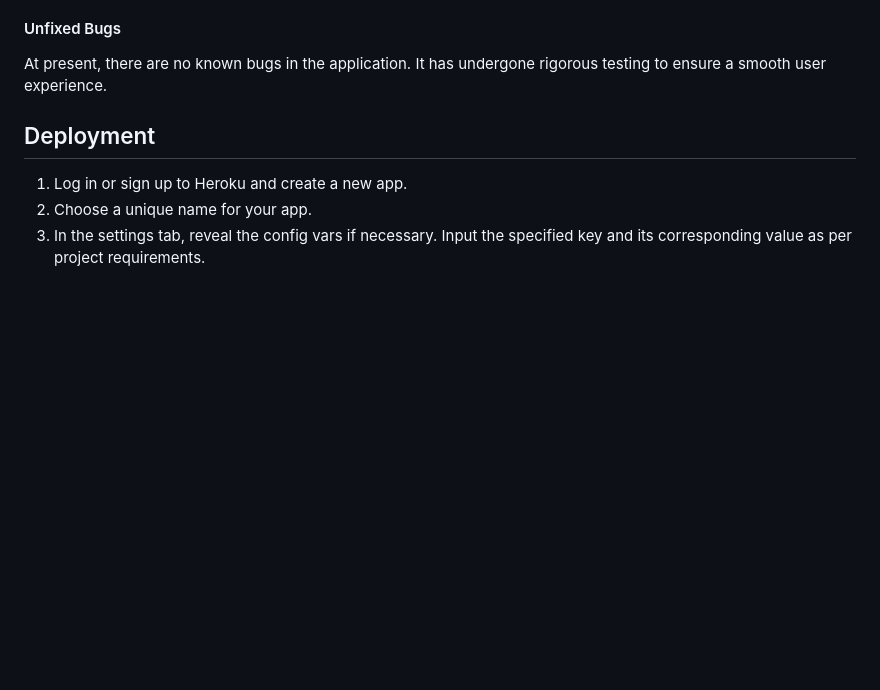
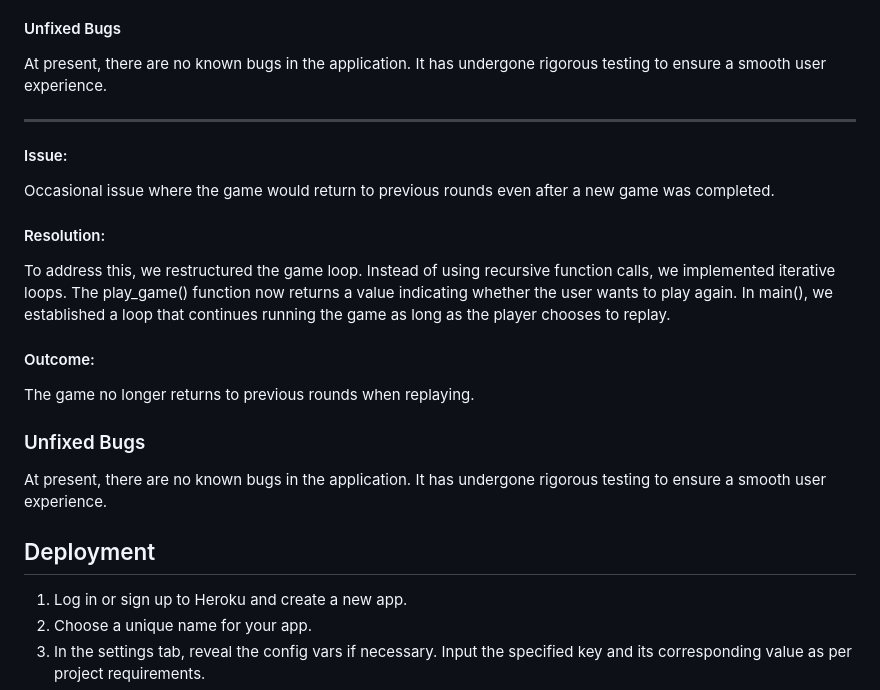
Before and after one commit to RadleighSmith/Hangman, a Markdown page: README.md, the part around the change. Drawn GitHub-style; blank space fills up the shorter version.

Commit message:
Updated the read-me bugs section with the latest fix regarding previous games showing

```diff
--- a/README.md
+++ b/README.md
@@ -308,6 +308,26 @@ Following the resolution, the game now replays as intended when the user inputs
 
 At present, there are no known bugs in the application. It has undergone rigorous testing to ensure a smooth user experience.
 
+***
+
+#### Issue:
+
+Occasional issue where the game would return to previous rounds even after a new game was completed.
+
+#### Resolution:
+
+To address this, we restructured the game loop. Instead of using recursive function calls, we implemented iterative loops.
+The play_game() function now returns a value indicating whether the user wants to play again. In main(), we established
+a loop that continues running the game as long as the player chooses to replay.
+
+#### Outcome:
+
+The game no longer returns to previous rounds when replaying.
+
+### Unfixed Bugs
+
+At present, there are no known bugs in the application. It has undergone rigorous testing to ensure a smooth user experience.
+
 ## Deployment
 
 1. Log in or sign up to Heroku and create a new app.
```
